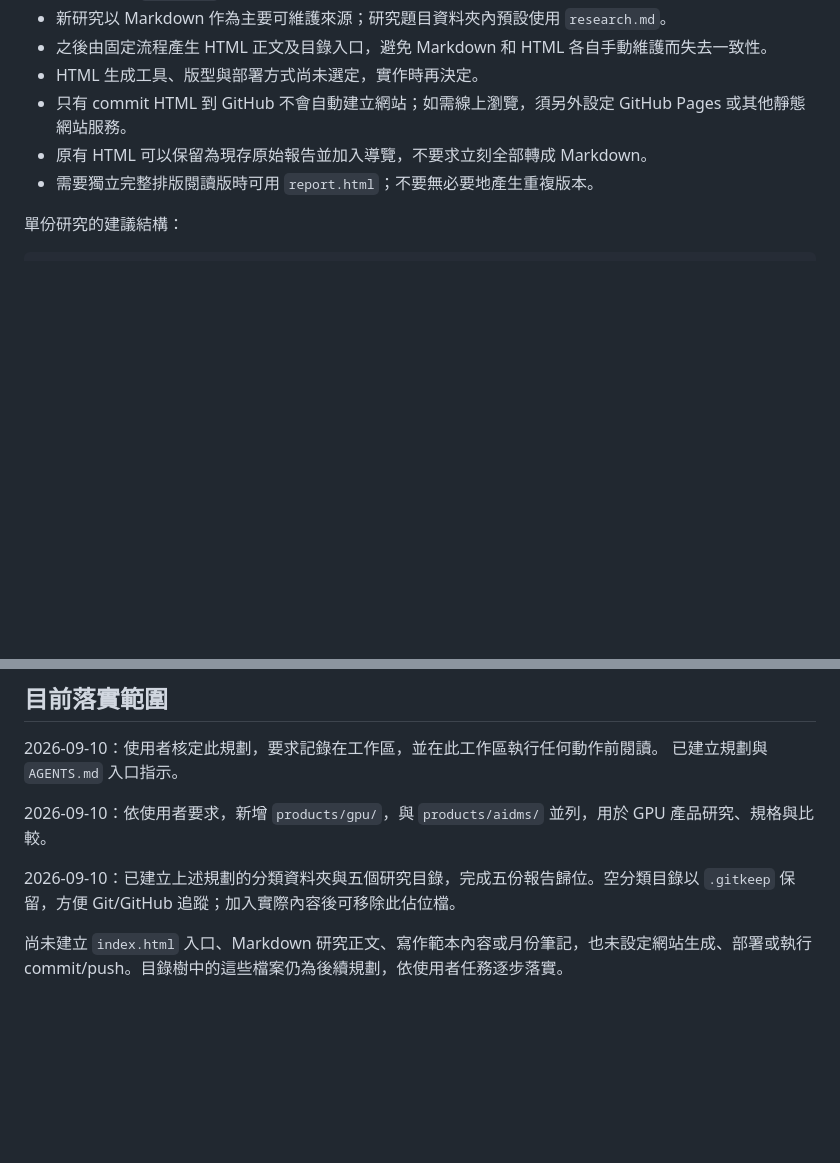
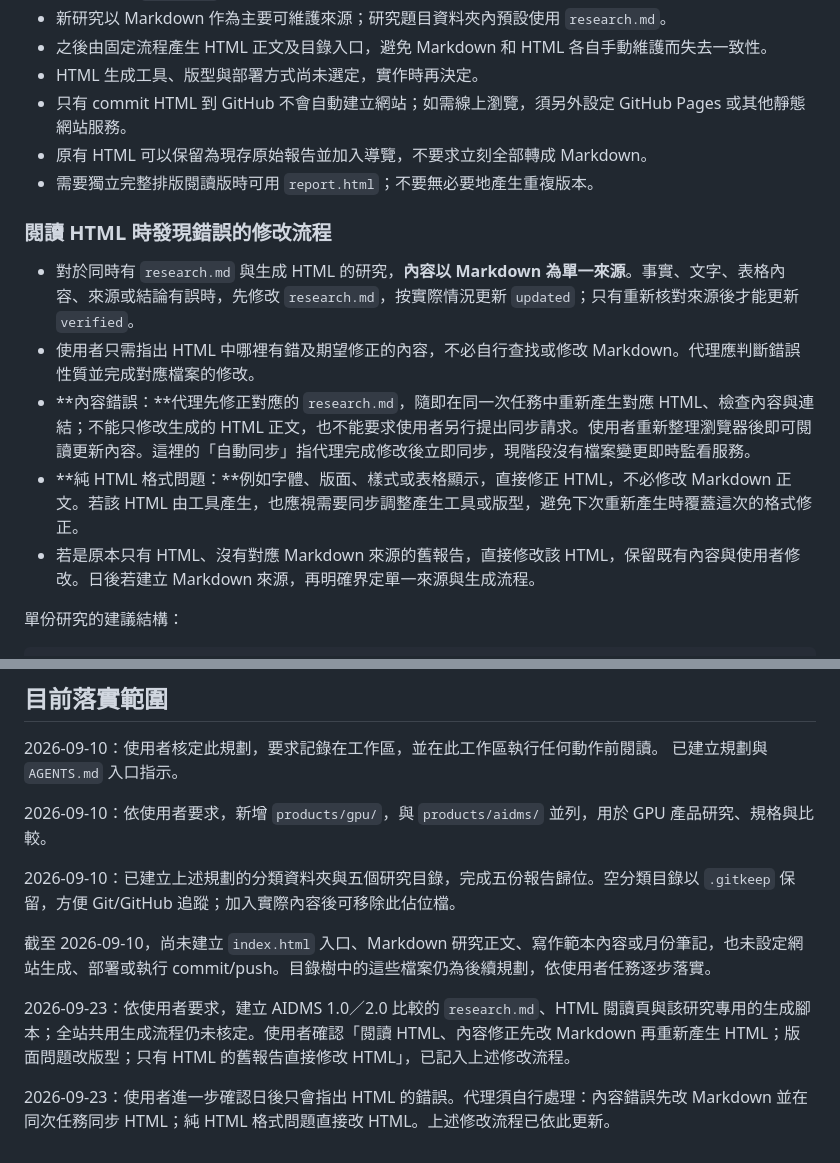
Before and after one commit to linweiyen/my_knowledge_base, a Markdown page: KNOWLEDGE_BASE_PLAN.md, 2 parts joined by grey strips. Drawn GitHub-style; blank space fills up the shorter version.

Commit message:
Document Markdown and HTML update workflow

```diff
--- a/KNOWLEDGE_BASE_PLAN.md
+++ b/KNOWLEDGE_BASE_PLAN.md
@@ -66,6 +66,14 @@ MyKnowledgeBase/
 - 只有 commit HTML 到 GitHub 不會自動建立網站；如需線上瀏覽，須另外設定 GitHub Pages 或其他靜態網站服務。
 - 原有 HTML 可以保留為現存原始報告並加入導覽，不要求立刻全部轉成 Markdown。
 - 需要獨立完整排版閱讀版時可用 `report.html`；不要無必要地產生重複版本。
+
+### 閱讀 HTML 時發現錯誤的修改流程
+
+- 對於同時有 `research.md` 與生成 HTML 的研究，**內容以 Markdown 為單一來源**。事實、文字、表格內容、來源或結論有誤時，先修改 `research.md`，按實際情況更新 `updated`；只有重新核對來源後才能更新 `verified`。
+- 使用者只需指出 HTML 中哪裡有錯及期望修正的內容，不必自行查找或修改 Markdown。代理應判斷錯誤性質並完成對應檔案的修改。
+- **內容錯誤：**代理先修正對應的 `research.md`，隨即在同一次任務中重新產生對應 HTML、檢查內容與連結；不能只修改生成的 HTML 正文，也不能要求使用者另行提出同步請求。使用者重新整理瀏覽器後即可閱讀更新內容。這裡的「自動同步」指代理完成修改後立即同步，現階段沒有檔案變更即時監看服務。
+- **純 HTML 格式問題：**例如字體、版面、樣式或表格顯示，直接修正 HTML，不必修改 Markdown 正文。若該 HTML 由工具產生，也應視需要同步調整產生工具或版型，避免下次重新產生時覆蓋這次的格式修正。
+- 若是原本只有 HTML、沒有對應 Markdown 來源的舊報告，直接修改該 HTML，保留既有內容與使用者修改。日後若建立 Markdown 來源，再明確界定單一來源與生成流程。
 
 單份研究的建議結構：
 
@@ -149,4 +157,8 @@ tags: [gpu-sharing, mps, mig, multi-tenancy]
 
 2026-09-10：已建立上述規劃的分類資料夾與五個研究目錄，完成五份報告歸位。空分類目錄以 `.gitkeep` 保留，方便 Git/GitHub 追蹤；加入實際內容後可移除此佔位檔。
 
-尚未建立 `index.html` 入口、Markdown 研究正文、寫作範本內容或月份筆記，也未設定網站生成、部署或執行 commit/push。目錄樹中的這些檔案仍為後續規劃，依使用者任務逐步落實。
+截至 2026-09-10，尚未建立 `index.html` 入口、Markdown 研究正文、寫作範本內容或月份筆記，也未設定網站生成、部署或執行 commit/push。目錄樹中的這些檔案仍為後續規劃，依使用者任務逐步落實。
+
+2026-09-23：依使用者要求，建立 AIDMS 1.0／2.0 比較的 `research.md`、HTML 閱讀頁與該研究專用的生成腳本；全站共用生成流程仍未核定。使用者確認「閱讀 HTML、內容修正先改 Markdown 再重新產生 HTML；版面問題改版型；只有 HTML 的舊報告直接修改 HTML」，已記入上述修改流程。
+
+2026-09-23：使用者進一步確認日後只會指出 HTML 的錯誤。代理須自行處理：內容錯誤先改 Markdown 並在同次任務同步 HTML；純 HTML 格式問題直接改 HTML。上述修改流程已依此更新。
```
